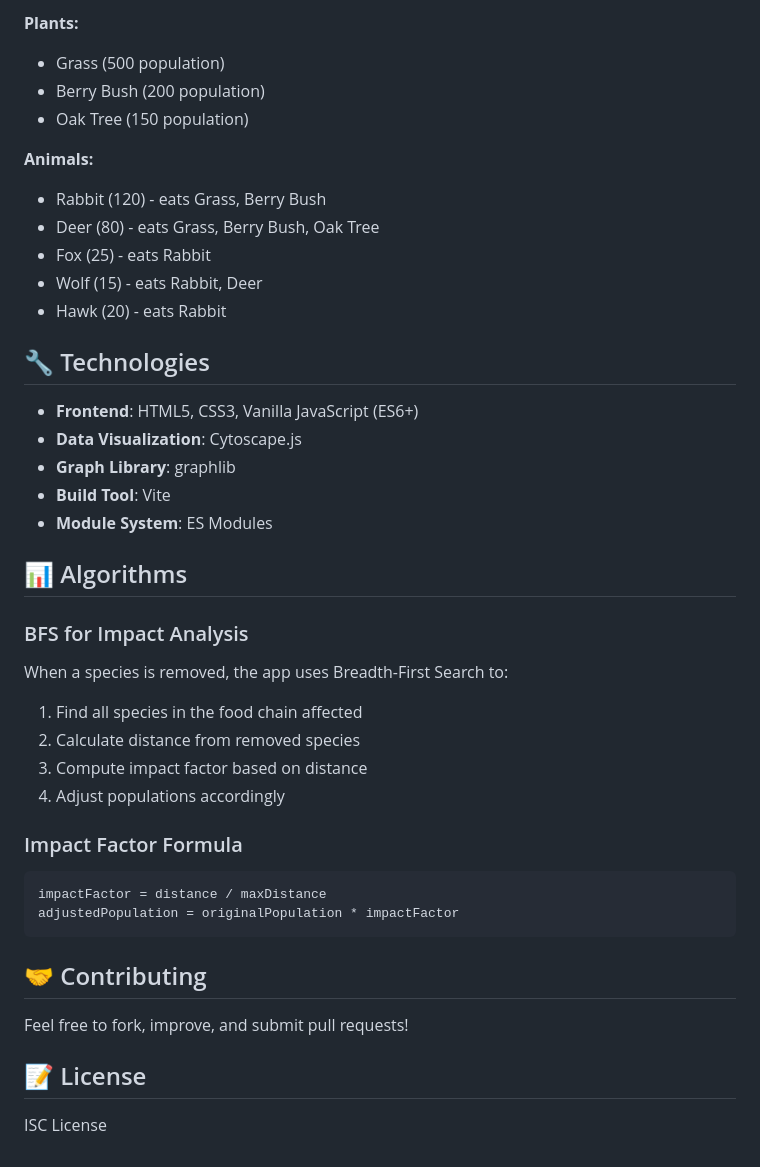
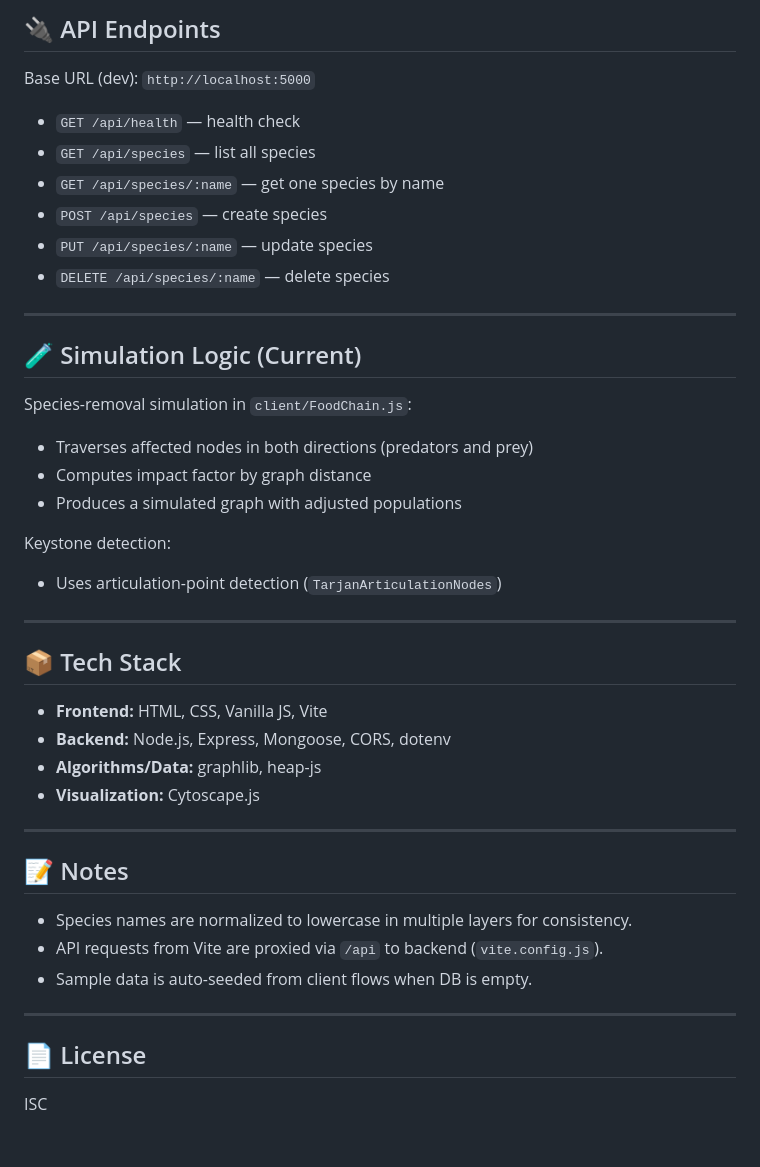
Before and after one commit to R3curs1on/Eco_Track-, a Markdown page: README.md, the part around one of its changes. Rendered like a GitHub page.

````diff
--- a/README.md
+++ b/README.md
@@ -119,43 +128,46 @@ The app loads sample ecosystem data on startup:
 
-**Plants:**
-- Grass (500 population)
-- Berry Bush (200 population)
-- Oak Tree (150 population)
+## 🔌 API Endpoints
 
-**Animals:**
-- Rabbit (120) - eats Grass, Berry Bush
-- Deer (80) - eats Grass, Berry Bush, Oak Tree
-- Fox (25) - eats Rabbit
-- Wolf (15) - eats Rabbit, Deer
-- Hawk (20) - eats Rabbit
+Base URL (dev): `http://localhost:5000`
 
-## 🔧 Technologies
+- `GET /api/health` — health check
+- `GET /api/species` — list all species
+- `GET /api/species/:name` — get one species by name
+- `POST /api/species` — create species
+- `PUT /api/species/:name` — update species
+- `DELETE /api/species/:name` — delete species
 
-- **Frontend**: HTML5, CSS3, Vanilla JavaScript (ES6+)
-- **Data Visualization**: Cytoscape.js
-- **Graph Library**: graphlib
-- **Build Tool**: Vite
-- **Module System**: ES Modules
+---
 
-## 📊 Algorithms
+## 🧪 Simulation Logic (Current)
 
-### BFS for Impact Analysis
-When a species is removed, the app uses Breadth-First Search to:
-1. Find all species in the food chain affected
-2. Calculate distance from removed species
-3. Compute impact factor based on distance
-4. Adjust populations accordingly
+Species-removal simulation in `client/FoodChain.js`:
+- Traverses affected nodes in both directions (predators and prey)
+- Computes impact factor by graph distance
+- Produces a simulated graph with adjusted populations
 
-### Impact Factor Formula
-```
-impactFactor = distance / maxDistance
-adjustedPopulation = originalPopulation * impactFactor
-```
+Keystone detection:
+- Uses articulation-point detection (`TarjanArticulationNodes`)
 
-## 🤝 Contributing
+---
 
-Feel free to fork, improve, and submit pull requests!
+## 📦 Tech Stack
 
-## 📝 License
+- **Frontend:** HTML, CSS, Vanilla JS, Vite
+- **Backend:** Node.js, Express, Mongoose, CORS, dotenv
+- **Algorithms/Data:** graphlib, heap-js
+- **Visualization:** Cytoscape.js
 
-ISC License
+---
+
+## 📝 Notes
+
+- Species names are normalized to lowercase in multiple layers for consistency.
+- API requests from Vite are proxied via `/api` to backend (`vite.config.js`).
+- Sample data is auto-seeded from client flows when DB is empty.
+
+---
+
+## 📄 License
+
+ISC
````
Also changed, not shown: other parts of README.md (+95 -86 lines), ToDo.md (+1 -1 lines).
